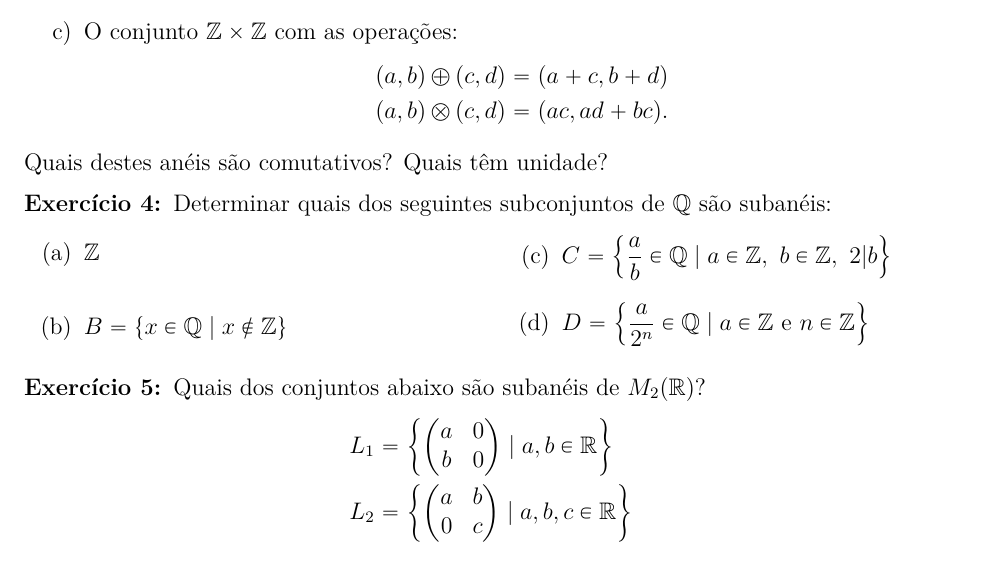
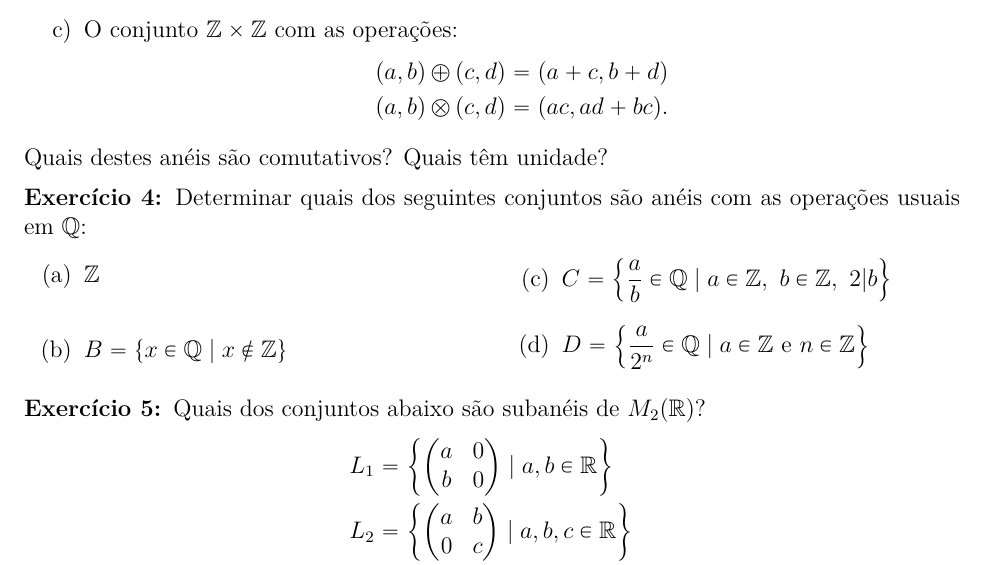
Before and after one commit to jfreitasunb/Algebra-1, a LaTeX document (listas/lista-4-alg1.tex): part of the page, cut so that both start at the same text. Compiled offline with XeLaTeX.

Commit message:
Mudança no enunciado do exercício.

```diff
--- a/listas/lista-4-alg1.tex
+++ b/listas/lista-4-alg1.tex
@@ -54,7 +54,7 @@ Quais destes an\'eis s\~ao comutativos? Quais t\^em unidade?
 
 \vesp
 
-\questao Determinar quais dos seguintes subconjuntos de $\rac$ s{\~a}o suban{\'e}is:
+\questao Determinar quais dos seguintes conjuntos são an{\'e}is com as operações usuais em $\rac$:
 	\begin{multicols}{2}
 		\begin{enumerate}[label=({\alph*})]
 			\item $\z$
```
